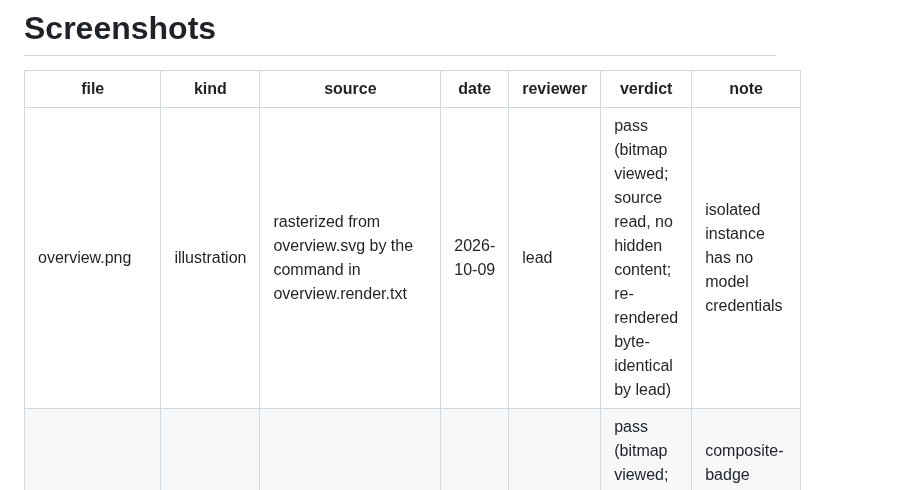
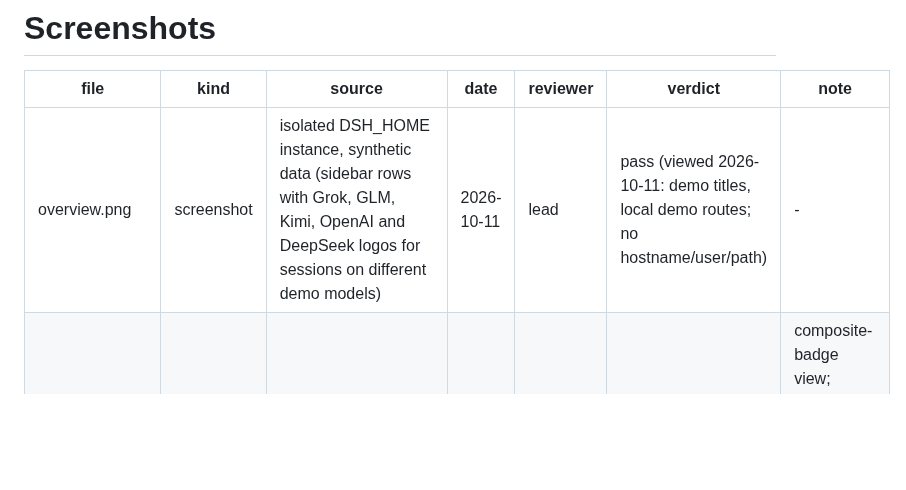
Before and after one commit to prgrmrwy/dsh-sidebar-session-provider-icon, a Markdown page: docs/SCREENSHOTS.md, the part around the change. Drawn GitHub-style; blank space fills up the shorter version.

```diff
--- a/docs/SCREENSHOTS.md
+++ b/docs/SCREENSHOTS.md
@@ -2,5 +2,5 @@
 
 | file | kind | source | date | reviewer | verdict | note |
 |---|---|---|---|---|---|---|
-| overview.png | illustration | rasterized from overview.svg by the command in overview.render.txt | 2026-10-09 | lead | pass (bitmap viewed; source read, no hidden content; re-rendered byte-identical by lead) | isolated instance has no model credentials |
+| overview.png | screenshot | isolated DSH_HOME instance, synthetic data (sidebar rows with Grok, GLM, Kimi, OpenAI and DeepSeek logos for sessions on different demo models) | 2026-10-11 | lead | pass (viewed 2026-10-11: demo titles, local demo routes; no hostname/user/path) | - |
 | screenshot.png | illustration | rasterized from screenshot.svg by the command in screenshot.render.txt; badges are the real logos.ts output, row chrome imitates the official sidebar | 2026-10-10 | lead | pass (bitmap viewed; source read, no hidden content; no real host, user, path, token or session title; re-rendered byte-identical) | composite-badge view; isolated instance has no model credentials, so rows use synthetic titles instead of a live capture |
```
Also changed, not shown: README.md (+3 -3 lines), README.zh.md (+3 -3 lines), docs/overview.png, 2 other files.
